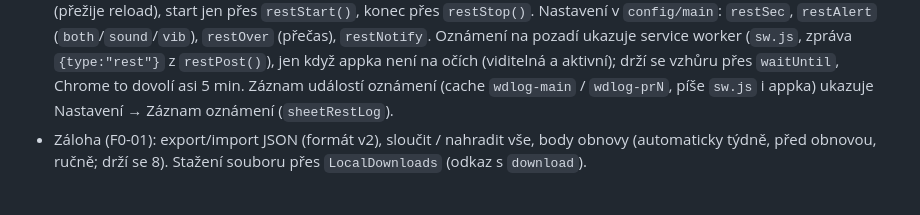
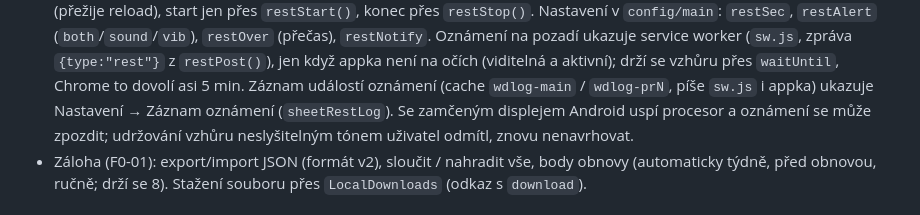
Before and after one commit to dt-appdev/workout-denik, a Markdown page: CLAUDE.md, the part around the change. GitHub-like rendering.

```diff
--- a/CLAUDE.md
+++ b/CLAUDE.md
@@ -139,6 +139,8 @@ co je hotové a co je na řadě. Úlohy mají ID (např. F0-02).
   na očích (viditelná a aktivní); drží se vzhůru přes `waitUntil`, Chrome to dovolí asi 5 min.
   Záznam událostí oznámení (cache `wdlog-main` / `wdlog-prN`, píše `sw.js` i appka)
   ukazuje Nastavení → Záznam oznámení (`sheetRestLog`).
+  Se zamčeným displejem Android uspí procesor a oznámení se může zpozdit; udržování
+  vzhůru neslyšitelným tónem uživatel odmítl, znovu nenavrhovat.
 - Záloha (F0-01): export/import JSON (formát v2), sloučit / nahradit vše,
   body obnovy (automaticky týdně, před obnovou, ručně; drží se 8).
   Stažení souboru přes `LocalDownloads` (odkaz s `download`).
```
Also changed, not shown: docs/plan-vyvoje.md (+2 -1 lines).
